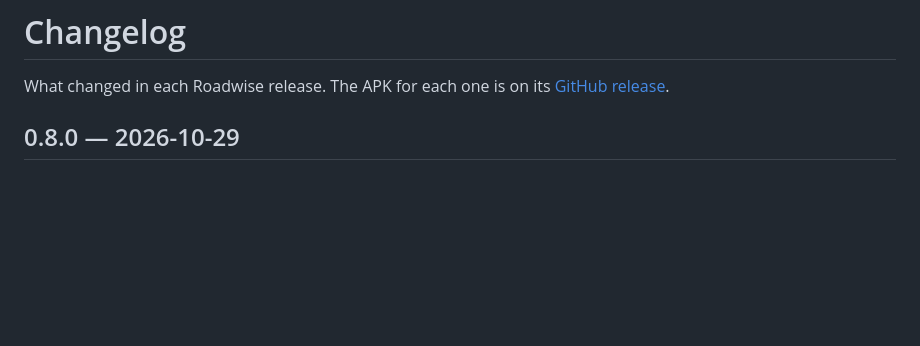
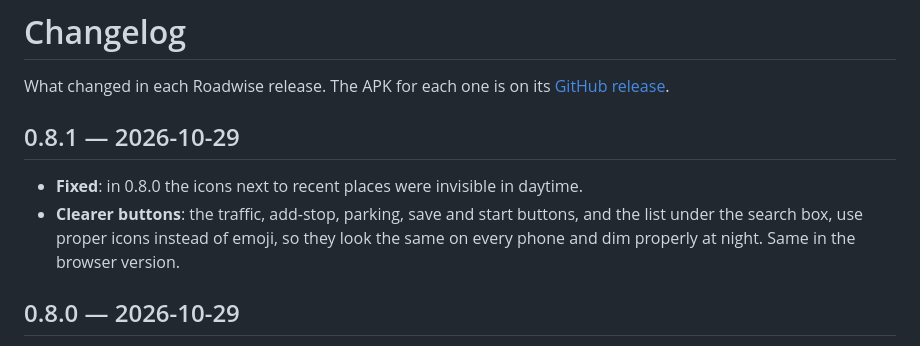
Before and after one commit to ycryga/roadwise-releases, a Markdown page: CHANGELOG.md, the part around the change. GitHub-like rendering; blank space fills up the shorter version.

Commit message:
Roadwise v0.8.1

```diff
--- a/CHANGELOG.md
+++ b/CHANGELOG.md
@@ -2,6 +2,13 @@
 
 What changed in each Roadwise release. The APK for each one is on its
 [GitHub release](https://github.com/ycryga/roadwise-releases/releases).
+
+## 0.8.1 — 2026-10-29
+
+- **Fixed**: in 0.8.0 the icons next to recent places were invisible in daytime.
+- **Clearer buttons**: the traffic, add-stop, parking, save and start buttons, and the list under
+  the search box, use proper icons instead of emoji, so they look the same on every phone and
+  dim properly at night. Same in the browser version.
 
 ## 0.8.0 — 2026-10-29
 
```
